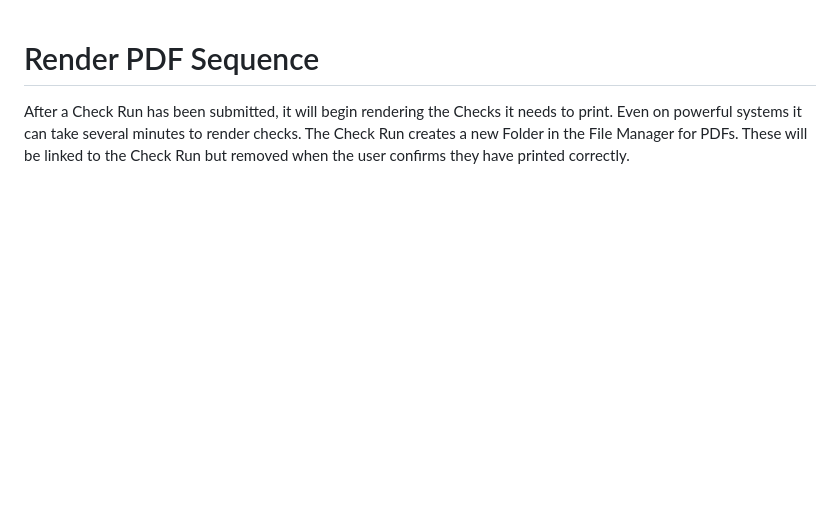
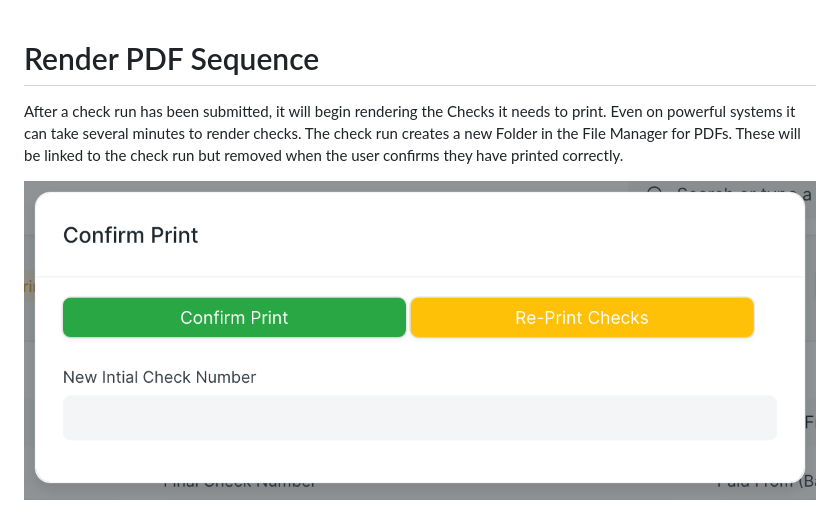
Before and after one commit to agritheory/check_run, a Markdown page: docs/renderpdfsequence.md, the part around the change. Rendered like a GitHub page; pictures changed too: docs/assets/PrintConfirmation.png (added); blank space fills up the shorter version.

Commit message:
docs: add print confirmation screen shot

```diff
--- a/docs/renderpdfsequence.md
+++ b/docs/renderpdfsequence.md
@@ -1,3 +1,5 @@
 # Render PDF Sequence
 
-After a Check Run has been submitted, it will begin rendering the Checks it needs to print. Even on powerful systems it can take several minutes to render checks. The Check Run creates a new Folder in the File Manager for PDFs. These will be linked to the Check Run but removed when the user confirms they have printed correctly.
+After a check run has been submitted, it will begin rendering the Checks it needs to print. Even on powerful systems it can take several minutes to render checks. The check run creates a new Folder in the File Manager for PDFs. These will be linked to the check run but removed when the user confirms they have printed correctly.
+
+![Screen shot showing options to "Confirm Print" if the Checks printed properly, or "Re-Print Checks" if not.](./assets/PrintConfirmation.png)
```
